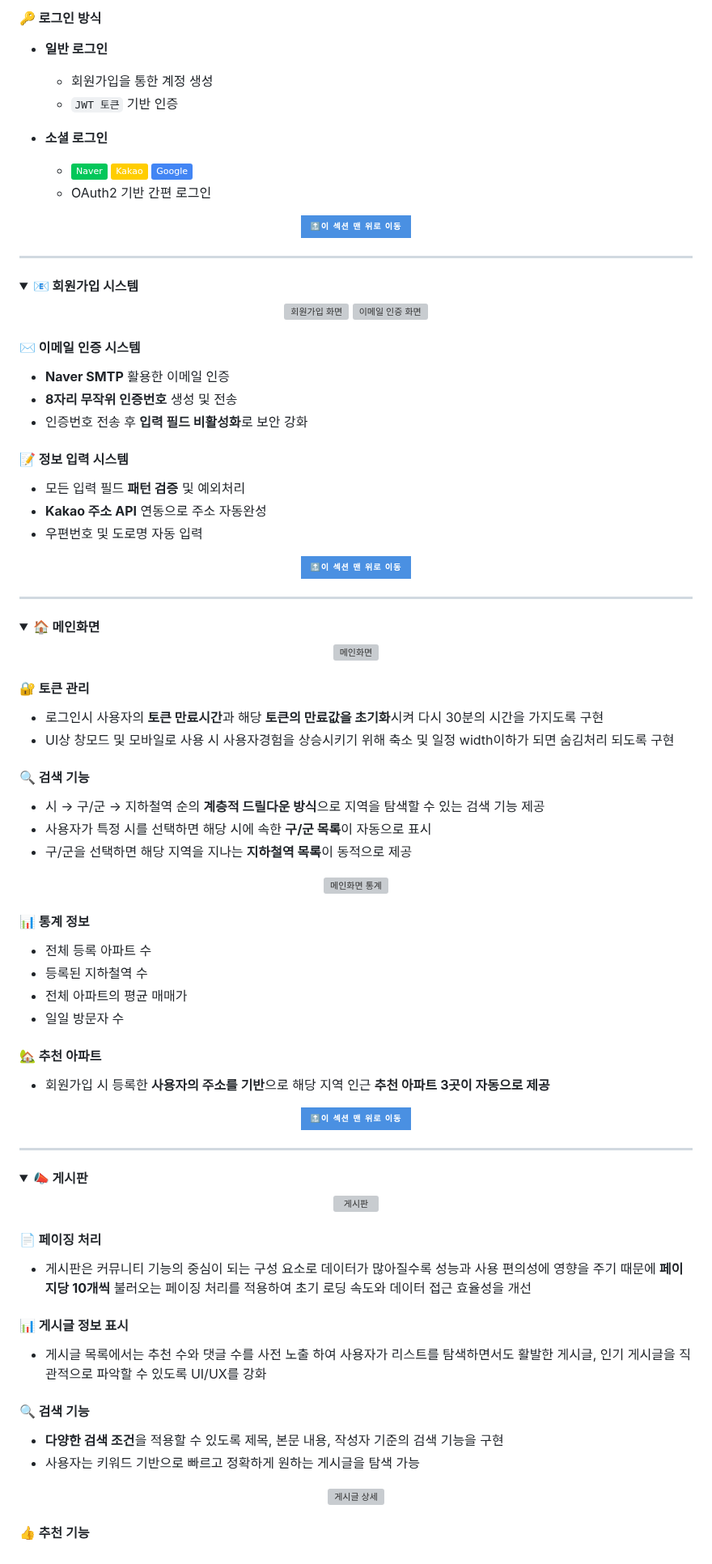
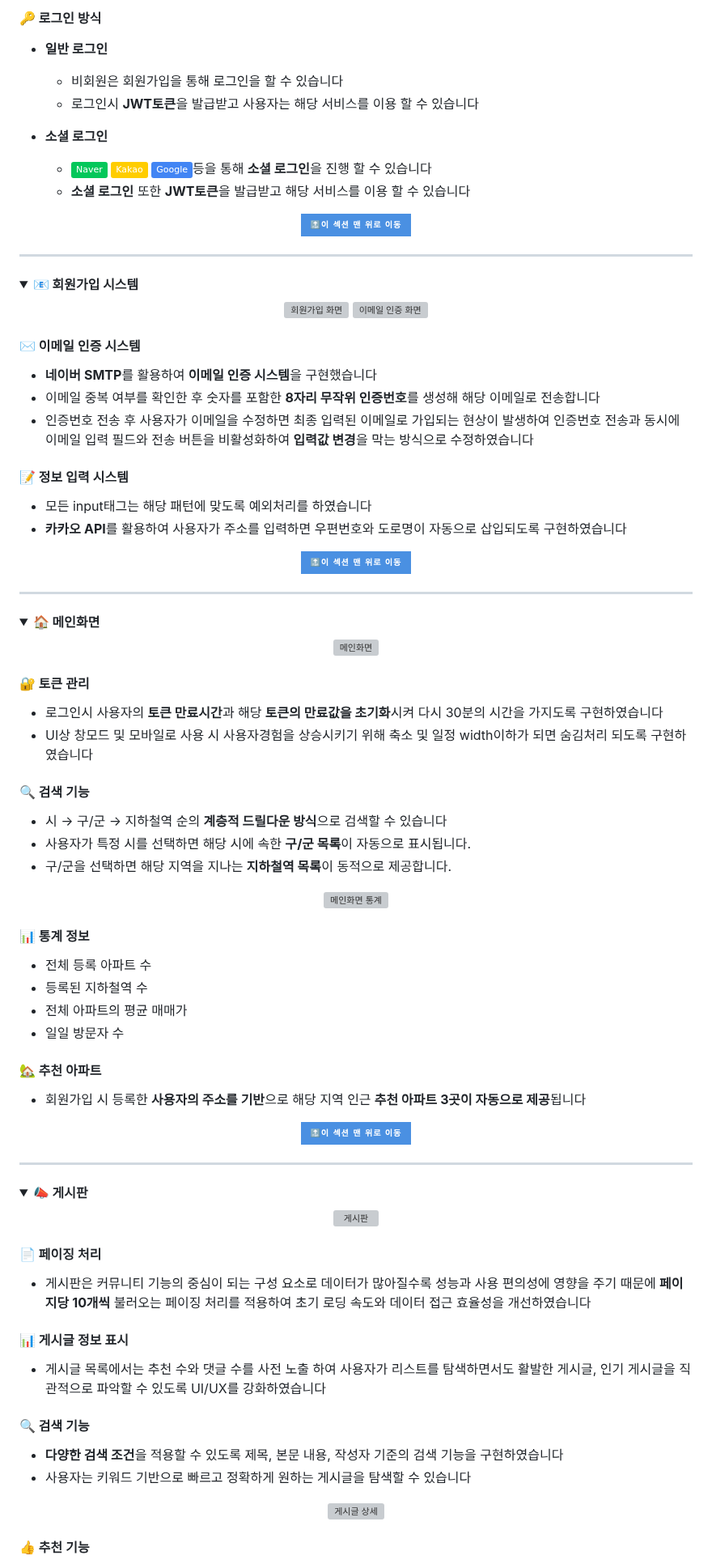
Before and after one commit to ZZongHyeon/Metro_House_Pjt, a Markdown page: README.md, the part around one of its changes. Shown at 81% size. Rendered like a GitHub page; folded sections open; badges without logos; grey boxes are pictures that could not be loaded.

```diff
--- a/README.md
+++ b/README.md
@@ -291,12 +291,12 @@
 
 #### 🔑 로그인 방식
 - **일반 로그인**
-  - 회원가입을 통한 계정 생성
-  - `JWT 토큰` 기반 인증
+  - 비회원은 회원가입을 통해 로그인을 할 수 있습니다
+  - 로그인시 **JWT토큰**을 발급받고 사용자는 해당 서비스를 이용 할 수 있습니다
 
 - **소셜 로그인**
-  - <img src="https://img.shields.io/badge/Naver-03C75A?style=flat&logo=naver&logoColor=white" alt="Naver"> <img src="https://img.shields.io/badge/Kakao-FFCD00?style=flat&logo=kakao&logoColor=black" alt="Kakao"> <img src="https://img.shields.io/badge/Google-4285F4?style=flat&logo=google&logoColor=white" alt="Google">
-  - OAuth2 기반 간편 로그인
+  - <img src="https://img.shields.io/badge/Naver-03C75A?style=flat&logo=naver&logoColor=white" alt="Naver"> <img src="https://img.shields.io/badge/Kakao-FFCD00?style=flat&logo=kakao&logoColor=black" alt="Kakao"> <img src="https://img.shields.io/badge/Google-4285F4?style=flat&logo=google&logoColor=white" alt="Google">등을 통해 **소셜 로그인**을 진행 할 수 있습니다
+  - **소셜 로그인** 또한 **JWT토큰**을 발급받고 해당 서비스를 이용 할 수 있습니다
 
 <div align="center">
 <a href="#trade-section-top1">
@@ -318,14 +318,13 @@
 </div>
 
 #### ✉️ 이메일 인증 시스템
-- **Naver SMTP** 활용한 이메일 인증
-- **8자리 무작위 인증번호** 생성 및 전송
-- 인증번호 전송 후 **입력 필드 비활성화**로 보안 강화
+- **네이버 SMTP**를 활용하여 **이메일 인증 시스템**을 구현했습니다
+- 이메일 중복 여부를 확인한 후 숫자를 포함한 **8자리 무작위 인증번호**를 생성해 해당 이메일로 전송합니다
+- 인증번호 전송 후 사용자가 이메일을 수정하면 최종 입력된 이메일로 가입되는 현상이 발생하여 인증번호 전송과 동시에 이메일 입력 필드와 전송 버튼을 비활성화하여 **입력값 변경**을 막는 방식으로 수정하였습니다
 
 #### 📝 정보 입력 시스템
-- 모든 입력 필드 **패턴 검증** 및 예외처리
-- **Kakao 주소 API** 연동으로 주소 자동완성
-- 우편번호 및 도로명 자동 입력
+- 모든 input태그는 해당 패턴에 맞도록 예외처리를 하였습니다
+- **카카오 API**를 활용하여 사용자가 주소를 입력하면 우편번호와 도로명이 자동으로 삽입되도록 구현하였습니다
 
 <div align="center">
 <a href="#trade-section-top2">
@@ -345,13 +344,13 @@
 </div>
 
 #### 🔐 토큰 관리
-- 로그인시 사용자의 **토큰 만료시간**과 해당 **토큰의 만료값을 초기화**시켜 다시 30분의 시간을 가지도록 구현
-- UI상 창모드 및 모바일로 사용 시 사용자경험을 상승시키기 위해 축소 및 일정 width이하가 되면 숨김처리 되도록 구현
+- 로그인시 사용자의 **토큰 만료시간**과 해당 **토큰의 만료값을 초기화**시켜 다시 30분의 시간을 가지도록 구현하였습니다
+- UI상 창모드 및 모바일로 사용 시 사용자경험을 상승시키기 위해 축소 및 일정 width이하가 되면 숨김처리 되도록 구현하였습니다
 
 #### 🔍 검색 기능
-- 시 → 구/군 → 지하철역 순의 **계층적 드릴다운 방식**으로 지역을 탐색할 수 있는 검색 기능 제공
-- 사용자가 특정 시를 선택하면 해당 시에 속한 **구/군 목록**이 자동으로 표시
-- 구/군을 선택하면 해당 지역을 지나는 **지하철역 목록**이 동적으로 제공
+- 시 → 구/군 → 지하철역 순의 **계층적 드릴다운 방식**으로 검색할 수 있습니다
+- 사용자가 특정 시를 선택하면 해당 시에 속한 **구/군 목록**이 자동으로 표시됩니다.
+- 구/군을 선택하면 해당 지역을 지나는 **지하철역 목록**이 동적으로 제공합니다.
 
 <div align="center">
 <img src="https://github.com/pingpingeee/Metro_House_Pjt/blob/main/lib/images/front/2_2메인.png?raw=true" alt="메인화면 통계" width="60%">
@@ -364,7 +363,7 @@
 - 일일 방문자 수
 
 #### 🏡 추천 아파트
-- 회원가입 시 등록한 **사용자의 주소를 기반**으로 해당 지역 인근 **추천 아파트 3곳이 자동으로 제공**
+- 회원가입 시 등록한 **사용자의 주소를 기반**으로 해당 지역 인근 **추천 아파트 3곳이 자동으로 제공**됩니다
 
 <div align="center">
 <a href="#trade-section-top3">
@@ -384,14 +383,14 @@
 </div>
 
 #### 📄 페이징 처리
-- 게시판은 커뮤니티 기능의 중심이 되는 구성 요소로 데이터가 많아질수록 성능과 사용 편의성에 영향을 주기 때문에 **페이지당 10개씩** 불러오는 페이징 처리를 적용하여 초기 로딩 속도와 데이터 접근 효율성을 개선
+- 게시판은 커뮤니티 기능의 중심이 되는 구성 요소로 데이터가 많아질수록 성능과 사용 편의성에 영향을 주기 때문에 **페이지당 10개씩** 불러오는 페이징 처리를 적용하여 초기 로딩 속도와 데이터 접근 효율성을 개선하였습니다
 
 #### 📊 게시글 정보 표시
-- 게시글 목록에서는 추천 수와 댓글 수를 사전 노출 하여 사용자가 리스트를 탐색하면서도 활발한 게시글, 인기 게시글을 직관적으로 파악할 수 있도록 UI/UX를 강화
+- 게시글 목록에서는 추천 수와 댓글 수를 사전 노출 하여 사용자가 리스트를 탐색하면서도 활발한 게시글, 인기 게시글을 직관적으로 파악할 수 있도록 UI/UX를 강화하였습니다
 
 #### 🔍 검색 기능
-- **다양한 검색 조건**을 적용할 수 있도록 제목, 본문 내용, 작성자 기준의 검색 기능을 구현
-- 사용자는 키워드 기반으로 빠르고 정확하게 원하는 게시글을 탐색 가능
+- **다양한 검색 조건**을 적용할 수 있도록 제목, 본문 내용, 작성자 기준의 검색 기능을 구현하였습니다
+- 사용자는 키워드 기반으로 빠르고 정확하게 원하는 게시글을 탐색할 수 있습니다
 
 <div align="center">
 <img src="https://github.com/pingpingeee/Metro_House_Pjt/blob/main/lib/images/front/3_2게시글.png?raw=true" alt="게시글 상세" width="60%">
```
Also changed, not shown: other parts of README.md (+4 -4 lines).
